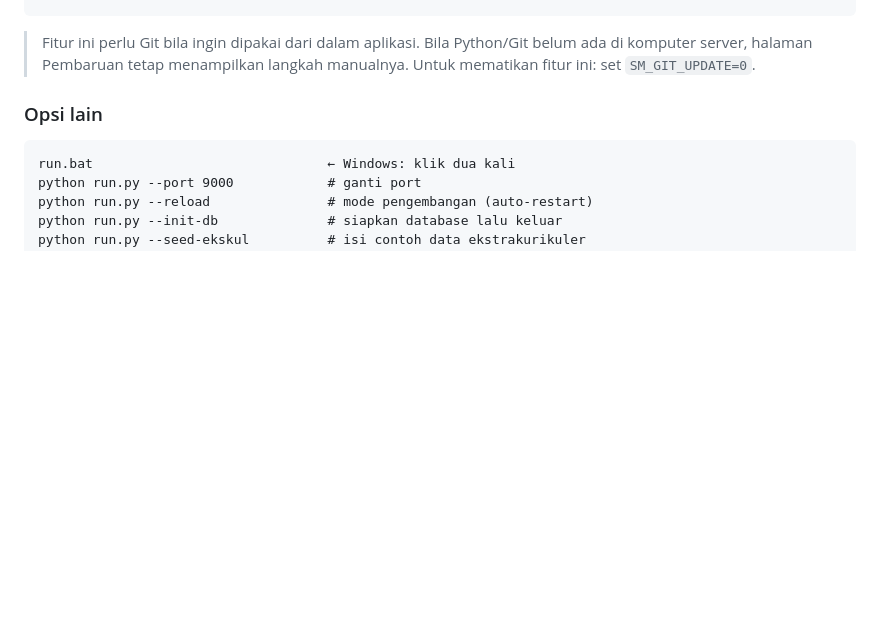
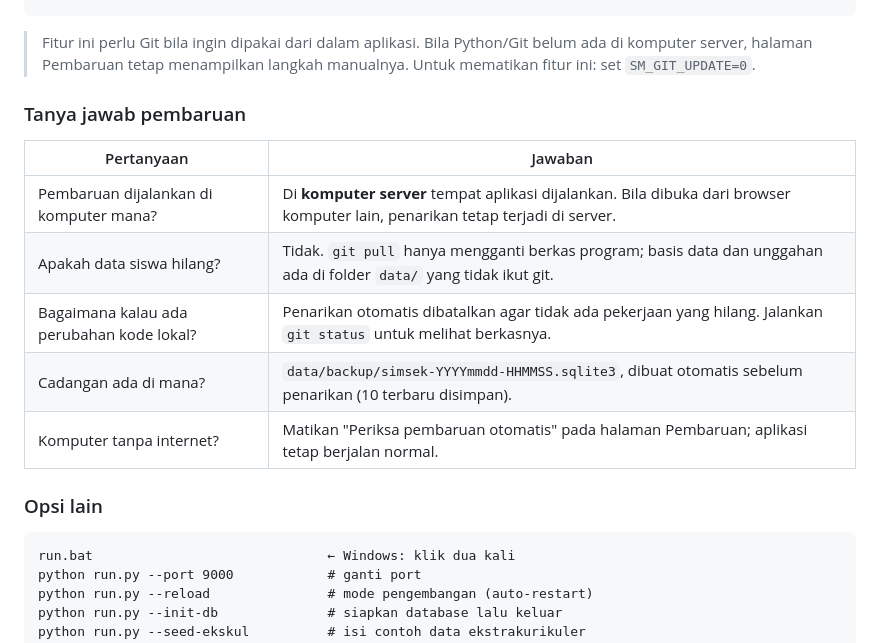
Before and after one commit to Dypoi/SM, a Markdown page: README.md, the part around the change. Drawn GitHub-style; blank space fills up the shorter version.

Commit message:
docs: tanya jawab seputar pembaruan aplikasi

```diff
--- a/README.md
+++ b/README.md
@@ -111,6 +111,16 @@ git pull origin arena/01a0a87a-sm
 > Fitur ini perlu Git bila ingin dipakai dari dalam aplikasi. Bila Python/Git belum
 > ada di komputer server, halaman Pembaruan tetap menampilkan langkah manualnya.
 > Untuk mematikan fitur ini: set `SM_GIT_UPDATE=0`.
+
+### Tanya jawab pembaruan
+
+| Pertanyaan | Jawaban |
+| --- | --- |
+| Pembaruan dijalankan di komputer mana? | Di **komputer server** tempat aplikasi dijalankan. Bila dibuka dari browser komputer lain, penarikan tetap terjadi di server. |
+| Apakah data siswa hilang? | Tidak. `git pull` hanya mengganti berkas program; basis data dan unggahan ada di folder `data/` yang tidak ikut git. |
+| Bagaimana kalau ada perubahan kode lokal? | Penarikan otomatis dibatalkan agar tidak ada pekerjaan yang hilang. Jalankan `git status` untuk melihat berkasnya. |
+| Cadangan ada di mana? | `data/backup/simsek-YYYYmmdd-HHMMSS.sqlite3`, dibuat otomatis sebelum penarikan (10 terbaru disimpan). |
+| Komputer tanpa internet? | Matikan "Periksa pembaruan otomatis" pada halaman Pembaruan; aplikasi tetap berjalan normal. |
 
 ### Opsi lain
 
```
